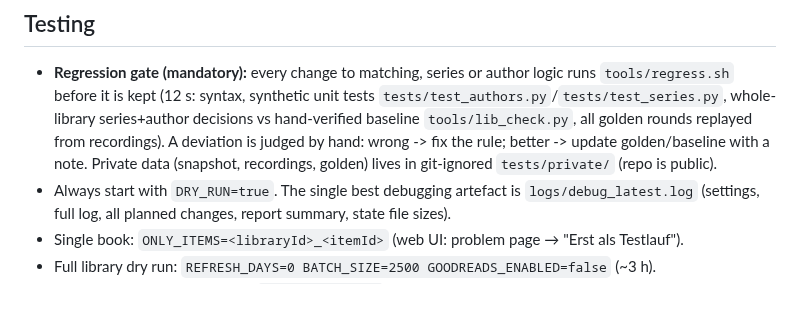
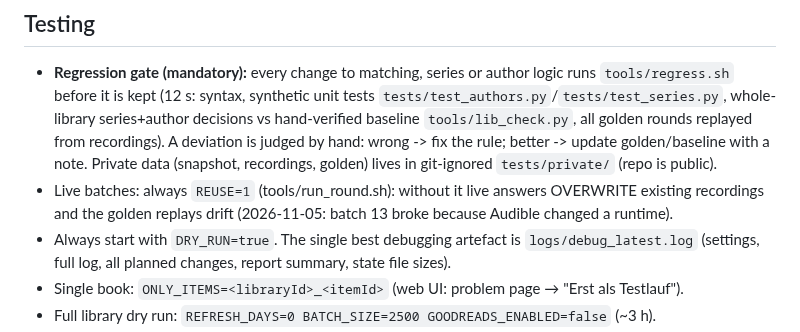
Before and after one commit to xroguel1ke/abs_ratings, a Markdown page: CLAUDE.md, the part around the change. Drawn GitHub-style; blank space fills up the shorter version.

Commit message:
CLAUDE.md: live batches with REUSE=1
Co-Authored-By: Claude Opus 5.5 <noreply@anthropic.com>

```diff
--- a/CLAUDE.md
+++ b/CLAUDE.md
@@ -60,6 +60,7 @@ Data folder (`DATA_DIR`, container `/config` = `/mnt/user/appdata/audiobookshelf
 - **Regression gate (mandatory):** every change to matching, series or author logic runs `tools/regress.sh` before it is kept (12 s: syntax, synthetic unit tests `tests/test_authors.py`/`tests/test_series.py`,
   whole-library series+author decisions vs hand-verified baseline `tools/lib_check.py`, all golden rounds replayed from recordings). A deviation is judged by hand:
   wrong -> fix the rule; better -> update golden/baseline with a note. Private data (snapshot, recordings, golden) lives in git-ignored `tests/private/` (repo is public).
+- Live batches: always `REUSE=1` (tools/run_round.sh): without it live answers OVERWRITE existing recordings and the golden replays drift (2026-11-05: batch 13 broke because Audible changed a runtime).
 - Always start with `DRY_RUN=true`. The single best debugging artefact is `logs/debug_latest.log`
   (settings, full log, all planned changes, report summary, state file sizes).
 - Single book: `ONLY_ITEMS=<libraryId>_<itemId>` (web UI: problem page → "Erst als Testlauf").
```
